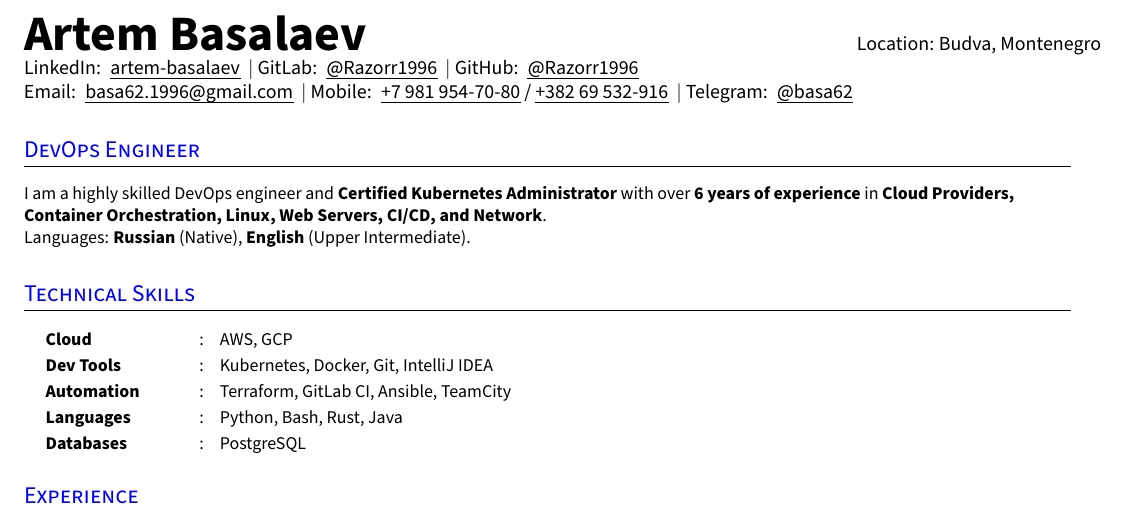
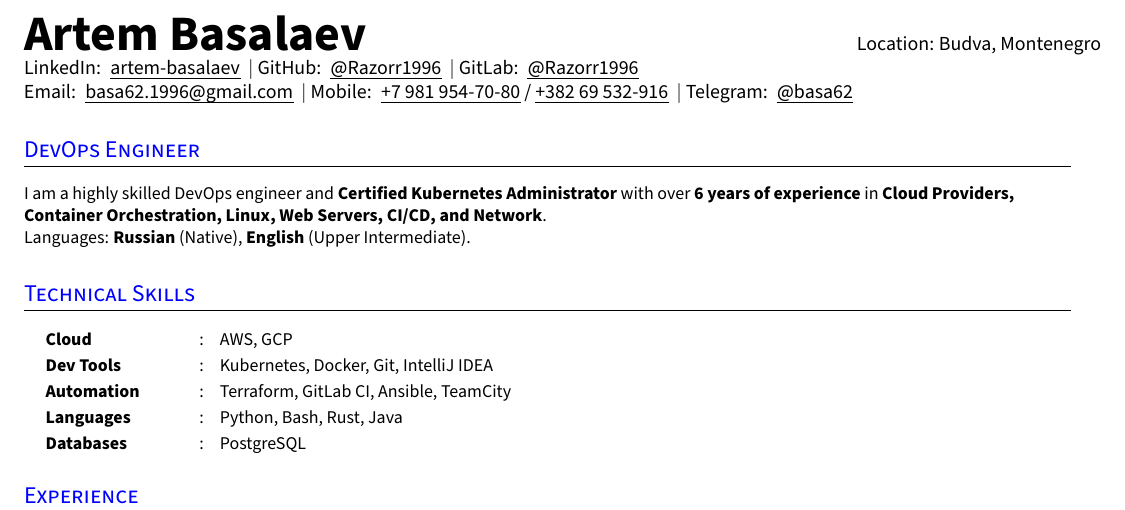
Before and after one commit to Razorr1996/CV-DevOps, a LaTeX CV (Artem Basalaev CV.tex): part of the page, cut so that both start at the same text. Compiled offline with pdfLaTeX.

Commit message:
Flip GitHub and GitLab order

```diff
--- a/Artem Basalaev CV.tex
+++ b/Artem Basalaev CV.tex
@@ -171,8 +171,8 @@
   \textbf{\Huge Artem Basalaev} &
   {Location: Budva, Montenegro} \\
   LinkedIn:  \hrefUline{https://linkedin.com/in/artem-basalaev}{artem-basalaev} $|$
-  GitLab:    \hrefUline{https://gitlab.com/Razorr1996}{@Razorr1996} $|$
-  GitHub:    \hrefUline{https://github.com/Razorr1996}{@Razorr1996} \\
+  GitHub:    \hrefUline{https://github.com/Razorr1996}{@Razorr1996} $|$
+  GitLab:    \hrefUline{https://gitlab.com/Razorr1996}{@Razorr1996} \\
   Email:     \hrefUline{mailto:basa62.1996@gmail.com}{basa62.1996@gmail.com} $|$
   Mobile:    \hrefUline{tel:+79819547080}{+7 981 954-70-80}/\hrefUline{tel:+38269532916}{+382 69 532-916} $|$
   Telegram:  \hrefUline{https://t.me/basa62}{@basa62} \\
```
